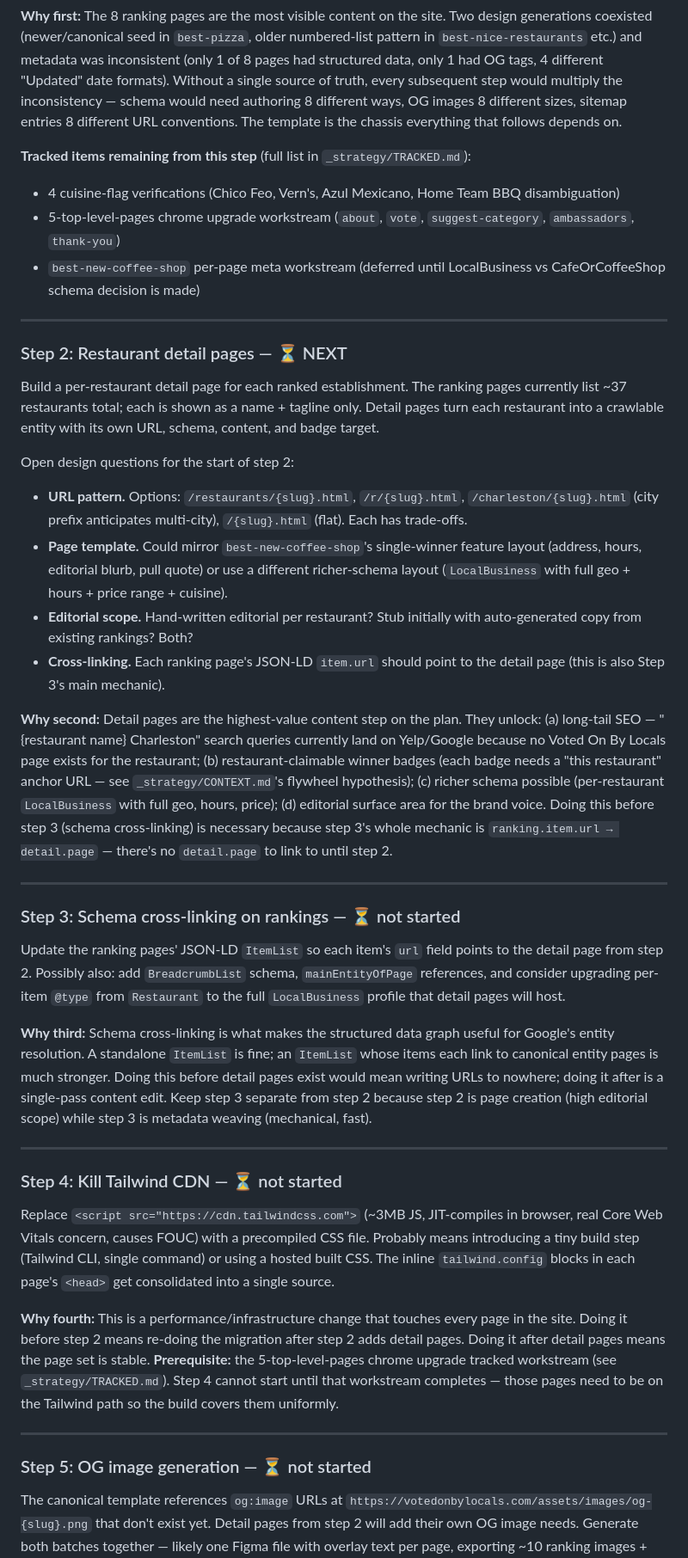
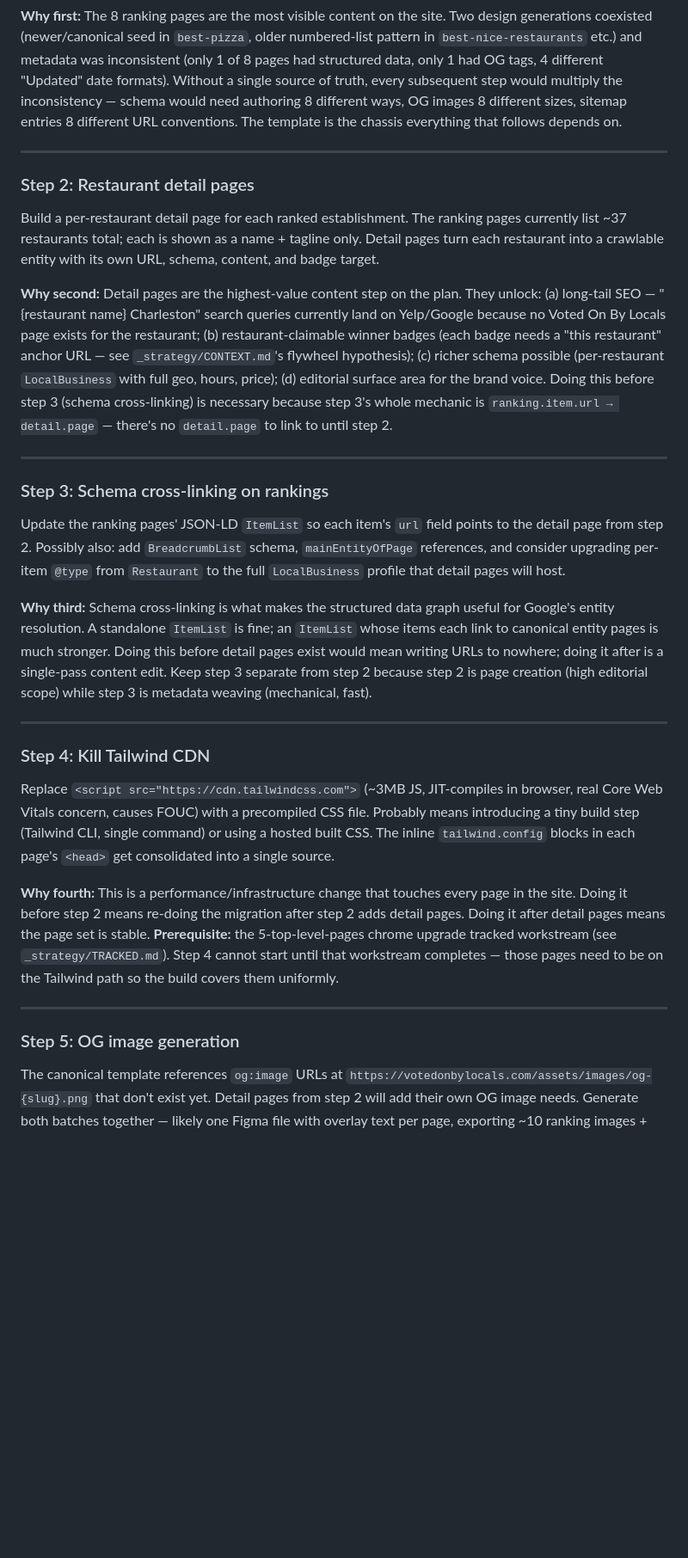
Before and after one commit to lowmanjr/votedonbylocals, a Markdown page: PLAN.md, the part around one of its changes. Shown at 86% size. Drawn GitHub-style; blank space fills up the shorter version.

```diff
--- a/PLAN.md
+++ b/PLAN.md
@@ -20,28 +22,17 @@ Unified all 8 ranking pages onto a single canonical template (`rankings/_templat
 
 **Why first:** The 8 ranking pages are the most visible content on the site. Two design generations coexisted (newer/canonical seed in `best-pizza`, older numbered-list pattern in `best-nice-restaurants` etc.) and metadata was inconsistent (only 1 of 8 pages had structured data, only 1 had OG tags, 4 different "Updated" date formats). Without a single source of truth, every subsequent step would multiply the inconsistency — schema would need authoring 8 different ways, OG images 8 different sizes, sitemap entries 8 different URL conventions. The template is the chassis everything that follows depends on.
 
-**Tracked items remaining from this step** (full list in `_strategy/TRACKED.md`):
-- 4 cuisine-flag verifications (Chico Feo, Vern's, Azul Mexicano, Home Team BBQ disambiguation)
-- 5-top-level-pages chrome upgrade workstream (`about`, `vote`, `suggest-category`, `ambassadors`, `thank-you`)
-- `best-new-coffee-shop` per-page meta workstream (deferred until LocalBusiness vs CafeOrCoffeeShop schema decision is made)
-
 ---
 
-### Step 2: Restaurant detail pages — ⏳ NEXT
+### Step 2: Restaurant detail pages
 
 Build a per-restaurant detail page for each ranked establishment. The ranking pages currently list ~37 restaurants total; each is shown as a name + tagline only. Detail pages turn each restaurant into a crawlable entity with its own URL, schema, content, and badge target.
-
-Open design questions for the start of step 2:
-- **URL pattern.** Options: `/restaurants/{slug}.html`, `/r/{slug}.html`, `/charleston/{slug}.html` (city prefix anticipates multi-city), `/{slug}.html` (flat). Each has trade-offs.
-- **Page template.** Could mirror `best-new-coffee-shop`'s single-winner feature layout (address, hours, editorial blurb, pull quote) or use a different richer-schema layout (`LocalBusiness` with full geo + hours + price range + cuisine).
-- **Editorial scope.** Hand-written editorial per restaurant? Stub initially with auto-generated copy from existing rankings? Both?
-- **Cross-linking.** Each ranking page's JSON-LD `item.url` should point to the detail page (this is also Step 3's main mechanic).
 
 **Why second:** Detail pages are the highest-value content step on the plan. They unlock: (a) long-tail SEO — "{restaurant name} Charleston" search queries currently land on Yelp/Google because no Voted On By Locals page exists for the restaurant; (b) restaurant-claimable winner badges (each badge needs a "this restaurant" anchor URL — see `_strategy/CONTEXT.md`'s flywheel hypothesis); (c) richer schema possible (per-restaurant `LocalBusiness` with full geo, hours, price); (d) editorial surface area for the brand voice. Doing this before step 3 (schema cross-linking) is necessary because step 3's whole mechanic is `ranking.item.url → detail.page` — there's no `detail.page` to link to until step 2.
 
 ---
 
-### Step 3: Schema cross-linking on rankings — ⏳ not started
+### Step 3: Schema cross-linking on rankings
 
 Update the ranking pages' JSON-LD `ItemList` so each item's `url` field points to the detail page from step 2. Possibly also: add `BreadcrumbList` schema, `mainEntityOfPage` references, and consider upgrading per-item `@type` from `Restaurant` to the full `LocalBusiness` profile that detail pages will host.
 
@@ -49,7 +40,7 @@ Update the ranking pages' JSON-LD `ItemList` so each item's `url` field points t
 
 ---
 
-### Step 4: Kill Tailwind CDN — ⏳ not started
+### Step 4: Kill Tailwind CDN
 
 Replace `<script src="https://cdn.tailwindcss.com">` (~3MB JS, JIT-compiles in browser, real Core Web Vitals concern, causes FOUC) with a precompiled CSS file. Probably means introducing a tiny build step (Tailwind CLI, single command) or using a hosted built CSS. The inline `tailwind.config` blocks in each page's `<head>` get consolidated into a single source.
 
@@ -57,7 +48,7 @@ Replace `<script src="https://cdn.tailwindcss.com">` (~3MB JS, JIT-compiles in b
 
 ---
 
-### Step 5: OG image generation — ⏳ not started
+### Step 5: OG image generation
 
 The canonical template references `og:image` URLs at `https://votedonbylocals.com/assets/images/og-{slug}.png` that don't exist yet. Detail pages from step 2 will add their own OG image needs. Generate both batches together — likely one Figma file with overlay text per page, exporting ~10 ranking images + ~37 detail images.
 
```
Also changed, not shown: other parts of PLAN.md (+7 -17 lines), _strategy/HANDOFF.md (+2 -11 lines).
